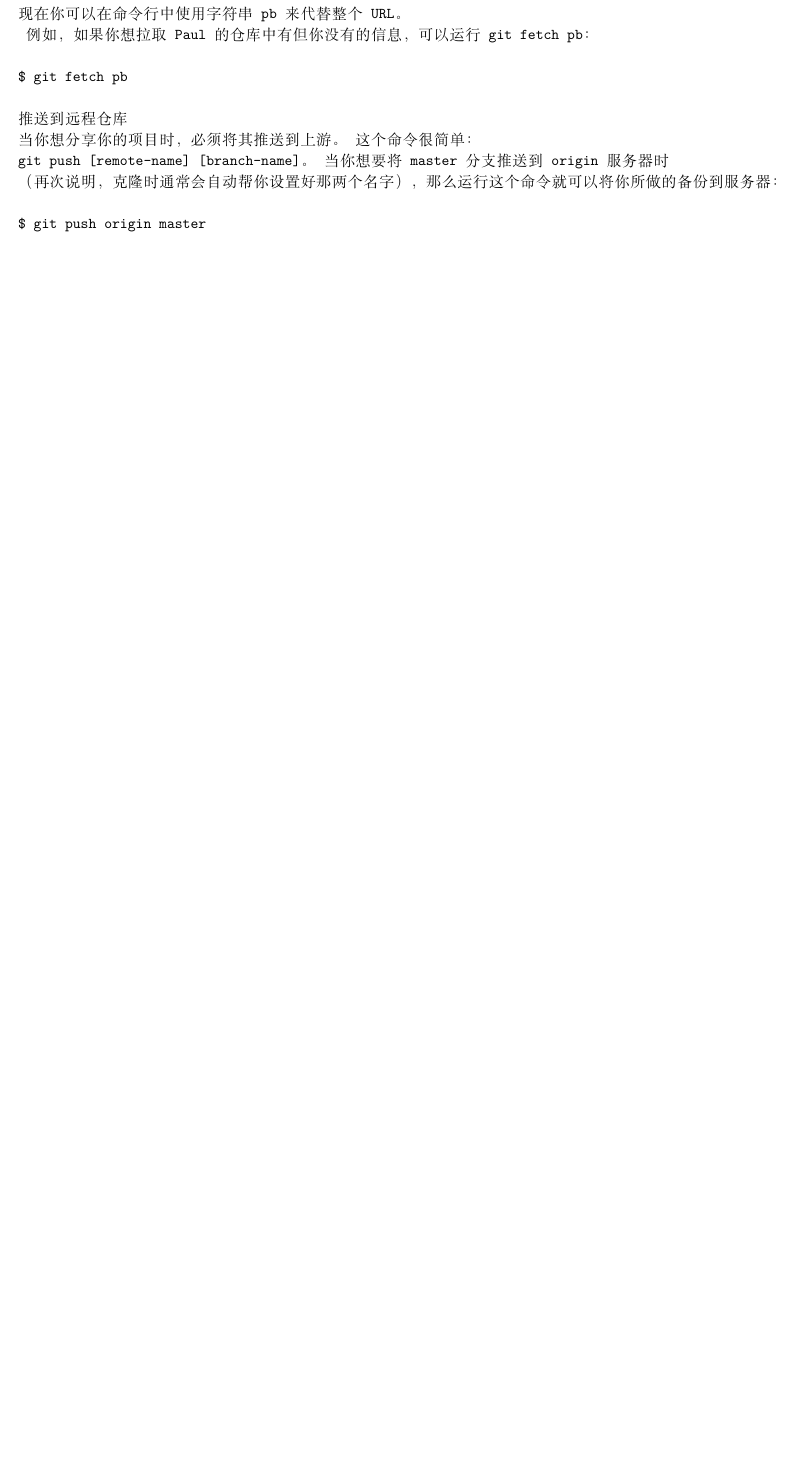
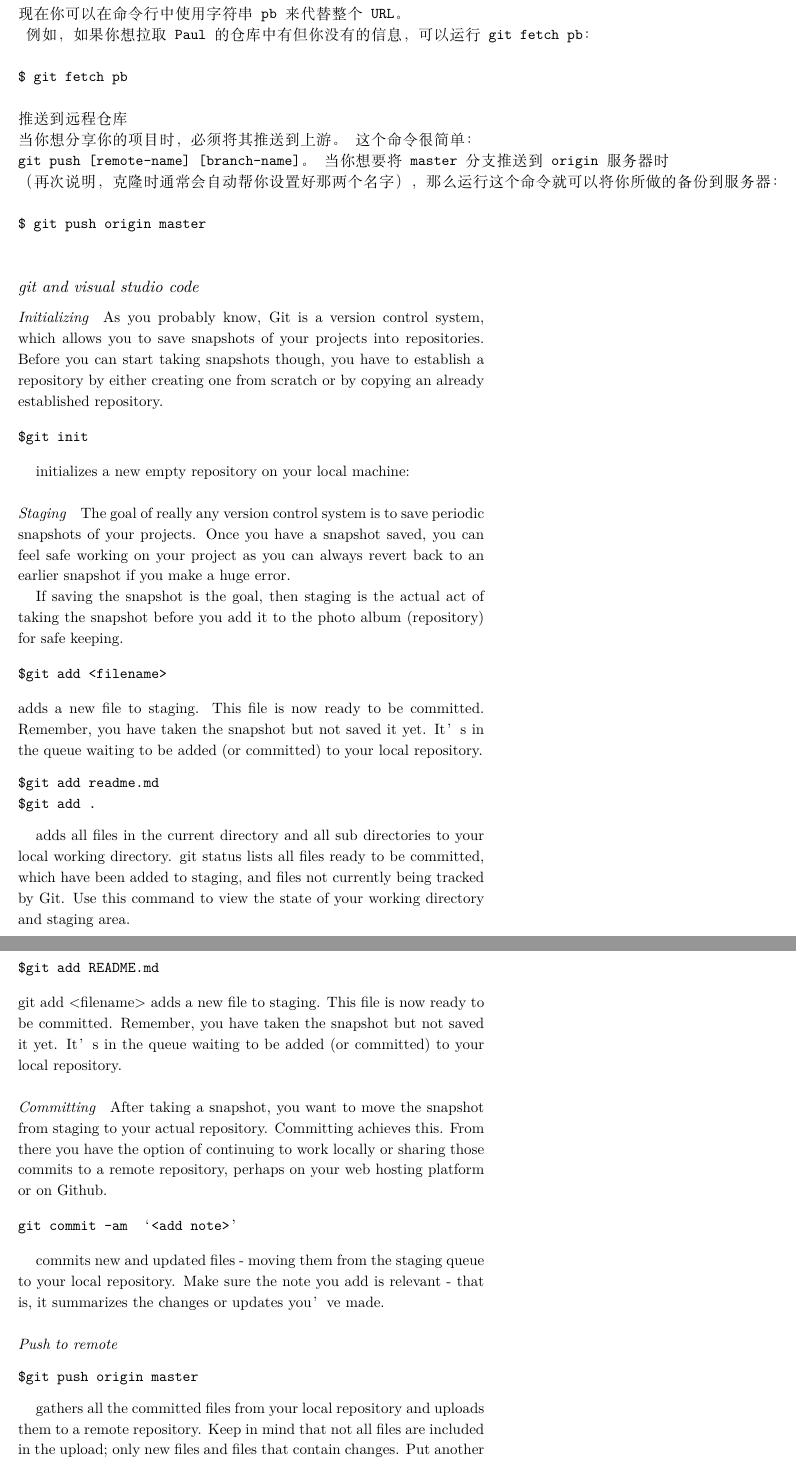
Before and after one commit to Fu-physics/My_Latex_book, a LaTeX book (main.tex, which reads chapter/CL.tex): part of page 34 of 53 before the commit and two parts of pages 36 and 37 of 57 after it, the two joined at a grey line, cut so that both start at the same text, the shorter picture padded with empty space. Compiled offline with XeLaTeX; a missing font is replaced by an installed copy or a similar font; a LaTeX package or settings file that is missing is left out.

Commit message:
Inital the Latex file

```diff
--- a/chapter/CL.tex
+++ b/chapter/CL.tex
@@ -787,3 +787,57 @@ $ git push origin master
 
 \end{verbatim}
 
+\subsection{git and visual studio code}
+
+\paragraph*{Initializing}
+
+As you probably know, Git is a version control system, which allows you to save snapshots of your projects into repositories. Before you can start taking snapshots though, you have to establish a repository by either creating one from scratch or by copying an already established repository.
+
+\begin{verbatim}
+$git init
+\end{verbatim}
+
+initializes a new empty repository on your local machine:
+
+\paragraph*{Staging}
+
+The goal of really any version control system is to save periodic snapshots of your projects. Once you have a snapshot saved, you can feel safe working on your project as you can always revert back to an earlier snapshot if you make a huge error.
+
+If saving the snapshot is the goal, then staging is the actual act of taking the snapshot before you add it to the photo album (repository) for safe keeping.
+
+\begin{verbatim}
+$git add <filename>
+\end{verbatim}
+adds a new file to staging. This file is now ready to be committed. Remember, you have taken the snapshot but not saved it yet. It’s in the queue waiting to be added (or committed) to your local repository.
+\begin{verbatim}
+$git add readme.md
+$git add .
+\end{verbatim}
+
+adds all files in the current directory and all sub directories to your local working directory.
+git status lists all files ready to be committed, which have been added to staging, and files not currently being tracked by Git. Use this command to view the state of your working directory and staging area.
+
+\begin{verbatim}
+$git add README.md
+\end{verbatim}
+git add <filename> adds a new file to staging. This file is now ready to be committed.
+Remember, you have taken the snapshot but not saved it yet. It’s in the queue waiting
+to be added (or committed) to your local repository.
+
+\paragraph*{Committing}
+
+After taking a snapshot, you want to move the snapshot from staging to your actual repository. Committing achieves this. From there you have the option of continuing to work locally or sharing those commits to a remote repository, perhaps on your web hosting platform or on Github.
+
+\begin{verbatim}
+git commit -am ‘<add note>’
+\end{verbatim}
+
+commits new and updated files - moving them from the staging queue to your local repository. Make sure the note you add is relevant - that is, it summarizes the changes or updates you’ve made.
+
+\paragraph*{Push to remote}
+
+\begin{verbatim}
+$git push origin master
+\end{verbatim}
+
+gathers all the committed files from your local repository and uploads them to a remote repository. Keep in mind that not all files are included in the upload; only new files and files that contain changes. Put another way, this command syncs your local repository and external repository so they are exactly the same.
@@ -790,3 +849,11 @@ $ git push origin master
+$ git push origin master
+\end{verbatim}
+
+
+
+
+
+
 
 
 
```
Also changed, not shown: main.tex (+12 -0 lines), .texpadtmp/main.ind (added), .texpadtmp/main.pdf (added), main.pdf (added), chapter/CL.tex (5 more changed lines), 18 other files.
